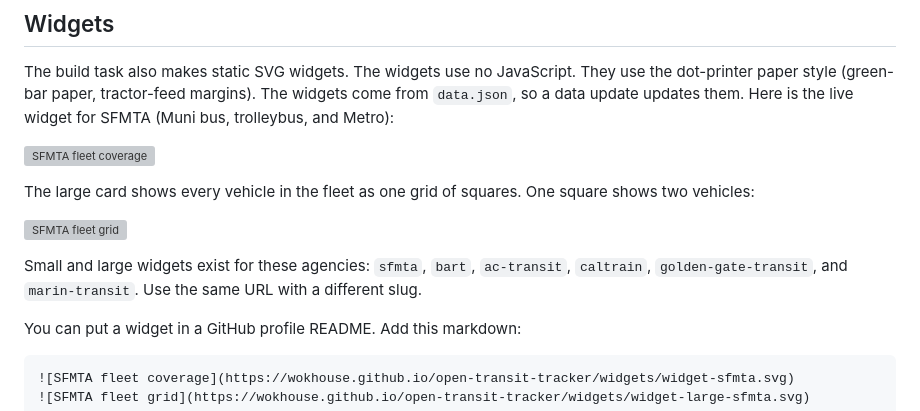
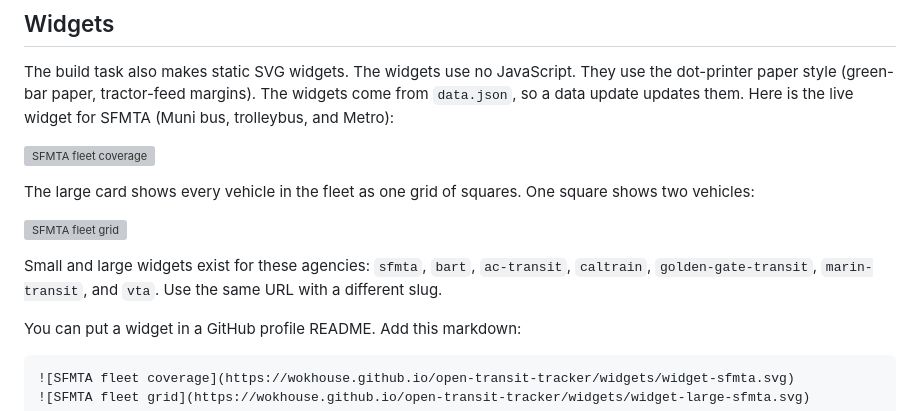
Before and after one commit to wokhouse/open-transit-tracker, a Markdown page: README.md, the part around the change. Drawn GitHub-style; grey boxes are pictures that could not be loaded.

```diff
--- a/README.md
+++ b/README.md
@@ -22,7 +22,7 @@ The large card shows every vehicle in the fleet as one grid of squares. One squa
 
 ![SFMTA fleet grid](https://wokhouse.github.io/open-transit-tracker/widgets/widget-large-sfmta.svg)
 
-Small and large widgets exist for these agencies: `sfmta`, `bart`, `ac-transit`, `caltrain`, `golden-gate-transit`, and `marin-transit`. Use the same URL with a different slug.
+Small and large widgets exist for these agencies: `sfmta`, `bart`, `ac-transit`, `caltrain`, `golden-gate-transit`, `marin-transit`, and `vta`. Use the same URL with a different slug.
 
 You can put a widget in a GitHub profile README. Add this markdown:
 
```
Also changed, not shown: docs/data-and-fleets.md (+45 -4 lines).
